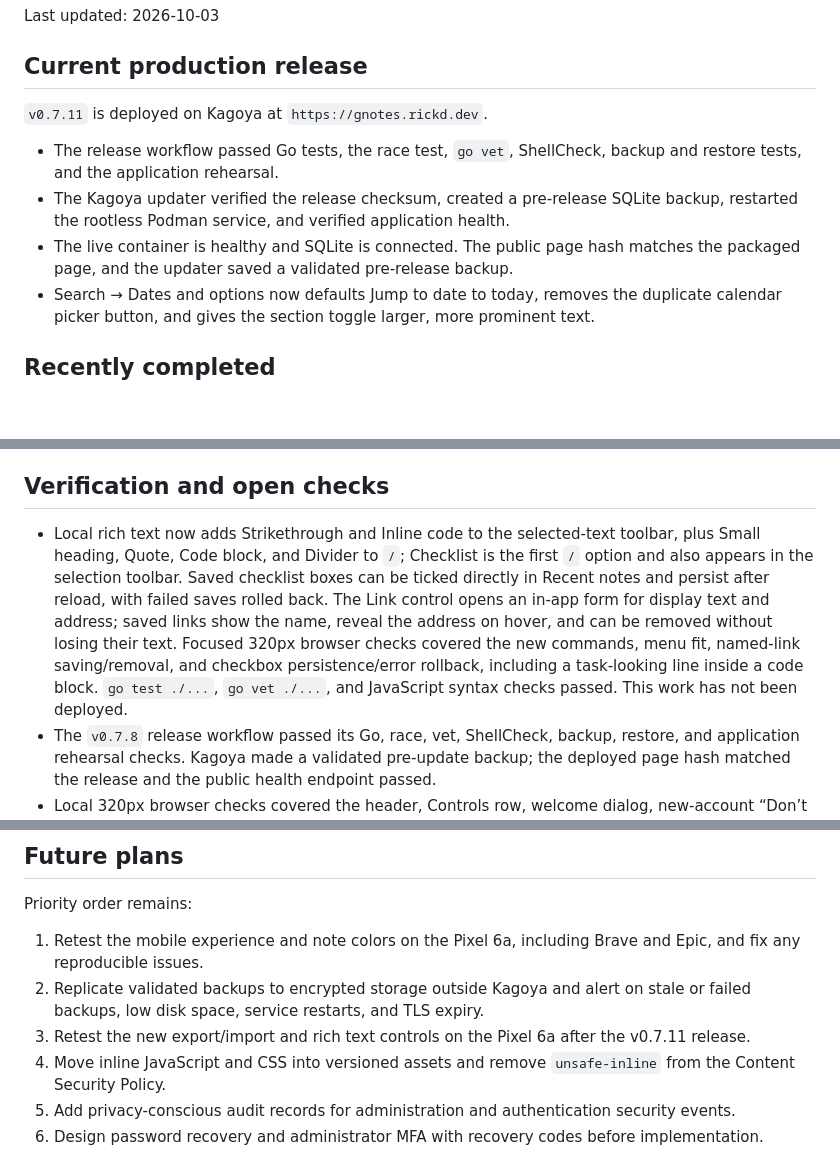
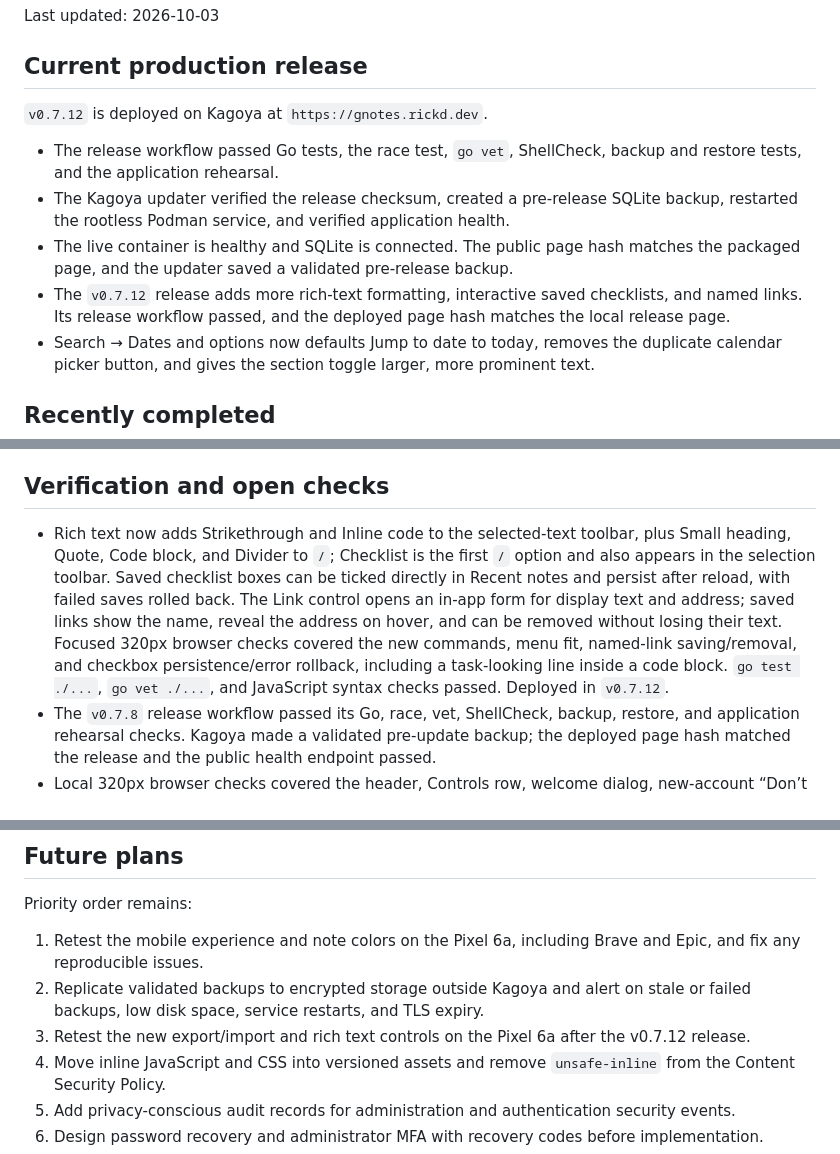
Before and after one commit to rickd-uk/gnotes, a Markdown page: PROGRESS.md, 3 parts joined by grey strips. GitHub-like rendering; blank space fills up the shorter version.

```diff
--- a/PROGRESS.md
+++ b/PROGRESS.md
@@ -4,11 +4,12 @@ Last updated: 2026-10-03
 
 ## Current production release
 
-`v0.7.11` is deployed on Kagoya at `https://gnotes.rickd.dev`.
+`v0.7.12` is deployed on Kagoya at `https://gnotes.rickd.dev`.
 
 - The release workflow passed Go tests, the race test, `go vet`, ShellCheck, backup and restore tests, and the application rehearsal.
 - The Kagoya updater verified the release checksum, created a pre-release SQLite backup, restarted the rootless Podman service, and verified application health.
 - The live container is healthy and SQLite is connected. The public page hash matches the packaged page, and the updater saved a validated pre-release backup.
+- The `v0.7.12` release adds more rich-text formatting, interactive saved checklists, and named links. Its release workflow passed, and the deployed page hash matches the local release page.
 - Search → Dates and options now defaults Jump to date to today, removes the duplicate calendar picker button, and gives the section toggle larger, more prominent text.
 
 ## Recently completed
@@ -33,7 +34,7 @@ Last updated: 2026-10-03
 
 ## Verification and open checks
 
-- Local rich text now adds Strikethrough and Inline code to the selected-text toolbar, plus Small heading, Quote, Code block, and Divider to `/`; Checklist is the first `/` option and also appears in the selection toolbar. Saved checklist boxes can be ticked directly in Recent notes and persist after reload, with failed saves rolled back. The Link control opens an in-app form for display text and address; saved links show the name, reveal the address on hover, and can be removed without losing their text. Focused 320px browser checks covered the new commands, menu fit, named-link saving/removal, and checkbox persistence/error rollback, including a task-looking line inside a code block. `go test ./...`, `go vet ./...`, and JavaScript syntax checks passed. This work has not been deployed.
+- Rich text now adds Strikethrough and Inline code to the selected-text toolbar, plus Small heading, Quote, Code block, and Divider to `/`; Checklist is the first `/` option and also appears in the selection toolbar. Saved checklist boxes can be ticked directly in Recent notes and persist after reload, with failed saves rolled back. The Link control opens an in-app form for display text and address; saved links show the name, reveal the address on hover, and can be removed without losing their text. Focused 320px browser checks covered the new commands, menu fit, named-link saving/removal, and checkbox persistence/error rollback, including a task-looking line inside a code block. `go test ./...`, `go vet ./...`, and JavaScript syntax checks passed. Deployed in `v0.7.12`.
 - The `v0.7.8` release workflow passed its Go, race, vet, ShellCheck, backup, restore, and application rehearsal checks. Kagoya made a validated pre-update backup; the deployed page hash matched the release and the public health endpoint passed.
 - Local 320px browser checks covered the header, Controls row, welcome dialog, new-account “Don’t show this again” behavior, and visible note-color updates.
 - Retest the deployed update on the Pixel 6a in Brave, Epic, Firefox, and Chrome. A prior Epic empty list was caused by a saved date filter; choosing Recent showed notes. No browser-specific storage failure was confirmed.
@@ -55,7 +56,7 @@ Priority order remains:
 
 1. Retest the mobile experience and note colors on the Pixel 6a, including Brave and Epic, and fix any reproducible issues.
 2. Replicate validated backups to encrypted storage outside Kagoya and alert on stale or failed backups, low disk space, service restarts, and TLS expiry.
-3. Retest the new export/import and rich text controls on the Pixel 6a after the v0.7.11 release.
+3. Retest the new export/import and rich text controls on the Pixel 6a after the v0.7.12 release.
 4. Move inline JavaScript and CSS into versioned assets and remove `unsafe-inline` from the Content Security Policy.
 5. Add privacy-conscious audit records for administration and authentication security events.
 6. Design password recovery and administrator MFA with recovery codes before implementation.
```
Also changed, not shown: ROADMAP.md (+2 -2 lines).
